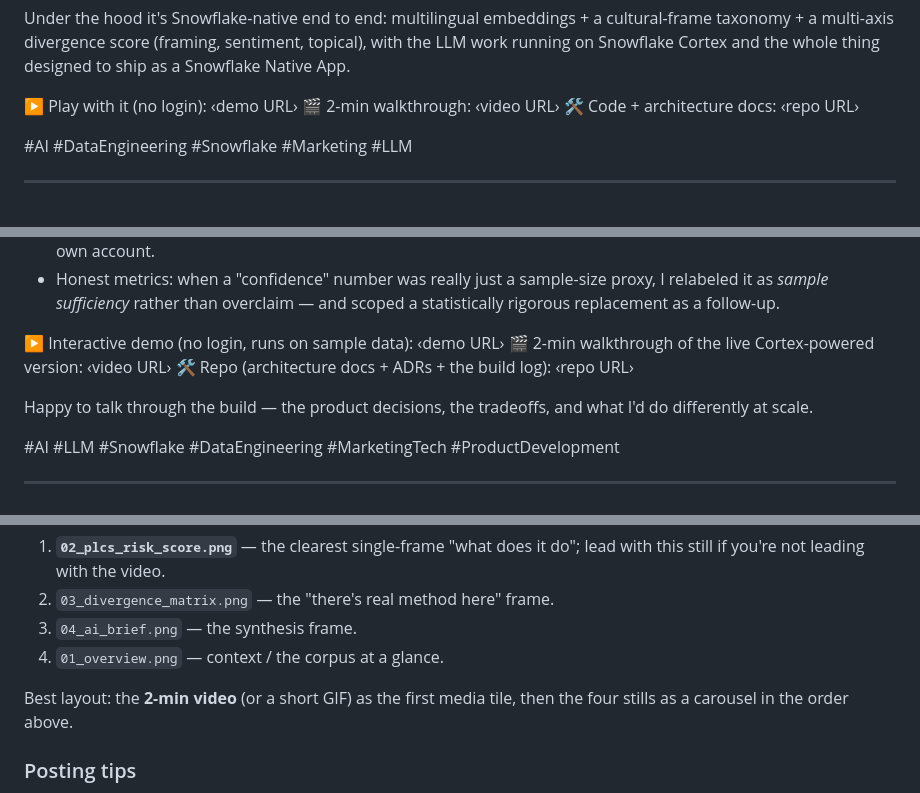
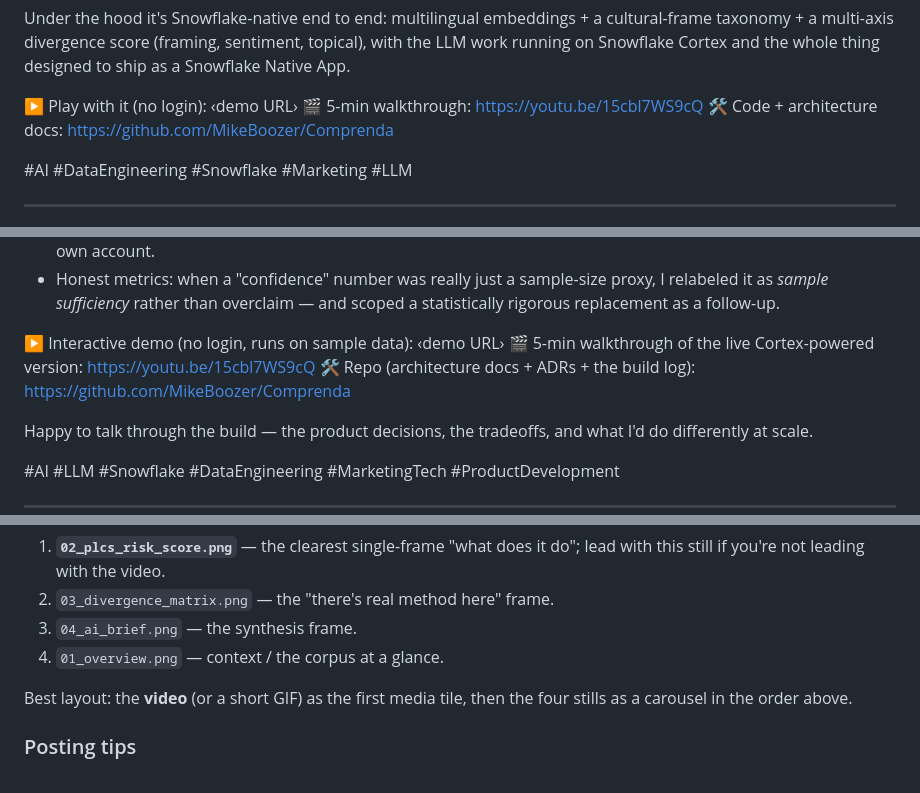
Before and after one commit to MikeBoozer/Comprenda, a Markdown page: go_to_market/linkedin_portfolio_post.md, 3 parts joined by grey strips. Rendered like a GitHub page.

Commit message:
Add video + repo URLs and correct walkthrough length in README + LinkedIn post
- README: fill the walkthrough slot with the YouTube link (5-min label).
- linkedin_portfolio_post.md: fill video + repo URLs in both versions and
  label the walkthrough as 5 min (actual runtime 4:54, was '2-min').
- Demo URL slots left bracketed pending the Community Cloud deploy.

Co-Authored-By: Claude Opus 4.8 <noreply@anthropic.com>

```diff
--- a/go_to_market/linkedin_portfolio_post.md
+++ b/go_to_market/linkedin_portfolio_post.md
@@ -22,8 +22,8 @@ topical), with the LLM work running on Snowflake Cortex and the whole thing
 designed to ship as a Snowflake Native App.
 
 ▶️ Play with it (no login): ‹demo URL›
-🎬 2-min walkthrough: ‹video URL›
-🛠️ Code + architecture docs: ‹repo URL›
+🎬 5-min walkthrough: https://youtu.be/15cbl7WS9cQ
+🛠️ Code + architecture docs: https://github.com/MikeBoozer/Comprenda
 
 #AI #DataEngineering #Snowflake #Marketing #LLM
 
@@ -54,8 +54,8 @@ and a divergence matrix + AI brief for post-launch monitoring.
   statistically rigorous replacement as a follow-up.
 
 ▶️ Interactive demo (no login, runs on sample data): ‹demo URL›
-🎬 2-min walkthrough of the live Cortex-powered version: ‹video URL›
-🛠️ Repo (architecture docs + ADRs + the build log): ‹repo URL›
+🎬 5-min walkthrough of the live Cortex-powered version: https://youtu.be/15cbl7WS9cQ
+🛠️ Repo (architecture docs + ADRs + the build log): https://github.com/MikeBoozer/Comprenda
 
 Happy to talk through the build — the product decisions, the tradeoffs, and what I'd
 do differently at scale.
@@ -75,7 +75,7 @@ this order:
 3. `04_ai_brief.png` — the synthesis frame.
 4. `01_overview.png` — context / the corpus at a glance.
 
-Best layout: the **2-min video** (or a short GIF) as the first media tile, then the
+Best layout: the **video** (or a short GIF) as the first media tile, then the
 four stills as a carousel in the order above.
 
 ### Posting tips
```
Also changed, not shown: README.md (+1 -1 lines).
